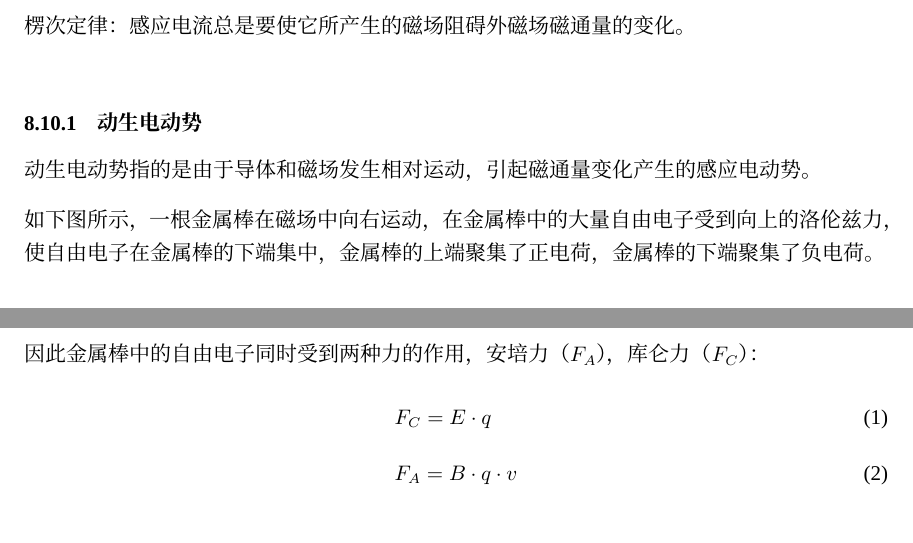
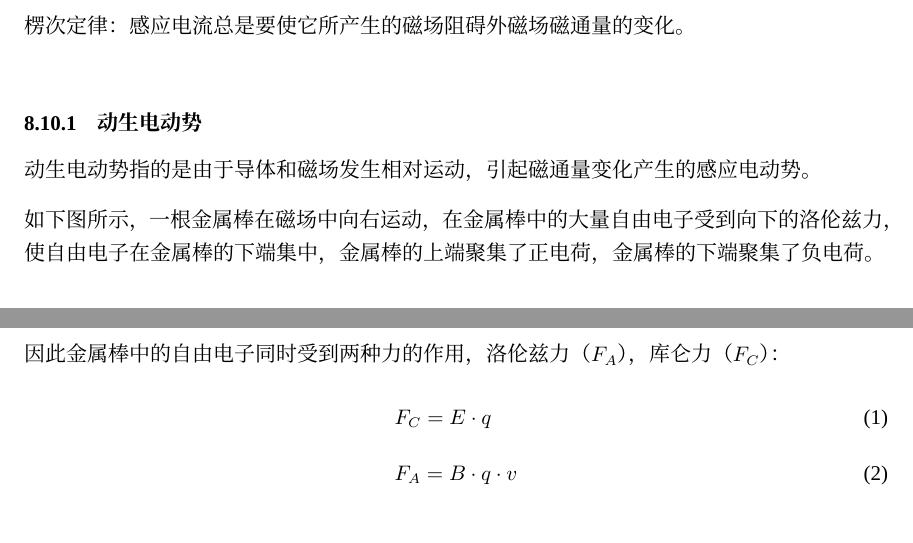
Before and after one commit to liyuxuan2003/Note-Physics, a LaTeX document (PhysicsNote.tex): two parts of pages 73 and 74 of 74, joined at a grey line, cut so that both start at the same text. Compiled offline with XeLaTeX; a missing font is replaced by an installed copy or a similar font.

Commit message:
20200303常规提交-1

```diff
--- a/PhysicsNote.tex
+++ b/PhysicsNote.tex
@@ -2906,7 +2906,7 @@
 
 \subsubsection{动生电动势}
     动生电动势指的是由于导体和磁场发生相对运动，引起磁通量变化产生的感应电动势。\\[3mm]
-    如下图所示，一根金属棒在磁场中向右运动，在金属棒中的大量自由电子受到向上的洛伦兹力，
+    如下图所示，一根金属棒在磁场中向右运动，在金属棒中的大量自由电子受到向下的洛伦兹力，
     使自由电子在金属棒的下端集中，金属棒的上端聚集了正电荷，金属棒的下端聚集了负电荷。\\
     \begin{figure}[h]
         \begin{center}
@@ -2953,13 +2953,13 @@
 
 \newpage
 
-    因此金属棒中的自由电子同时受到两种力的作用，安培力（$F_A$），库仑力（$F_C$）：\vspace{5pt}
+    因此金属棒中的自由电子同时受到两种力的作用，洛伦兹力（$F_A$），库仑力（$F_C$）：\vspace{5pt}
     \setcounter{equation}{0}
     \begin{align}
         &F_C=E\cdot q\\[3mm]
         &F_A=B\cdot q\cdot v
     \end{align}\\
-    显然最终安培力和库仑力会趋向于平衡：\vspace{3pt}
+    显然最终洛伦兹力和库仑力会趋向于平衡：\vspace{3pt}
     \begin{align}
         &E\cdot q=B\cdot q\cdot v\\[4mm]
         &E=B\cdot v\\[4mm]
```
Also changed, not shown: PhysicsNote.pdf, 4 other files.
